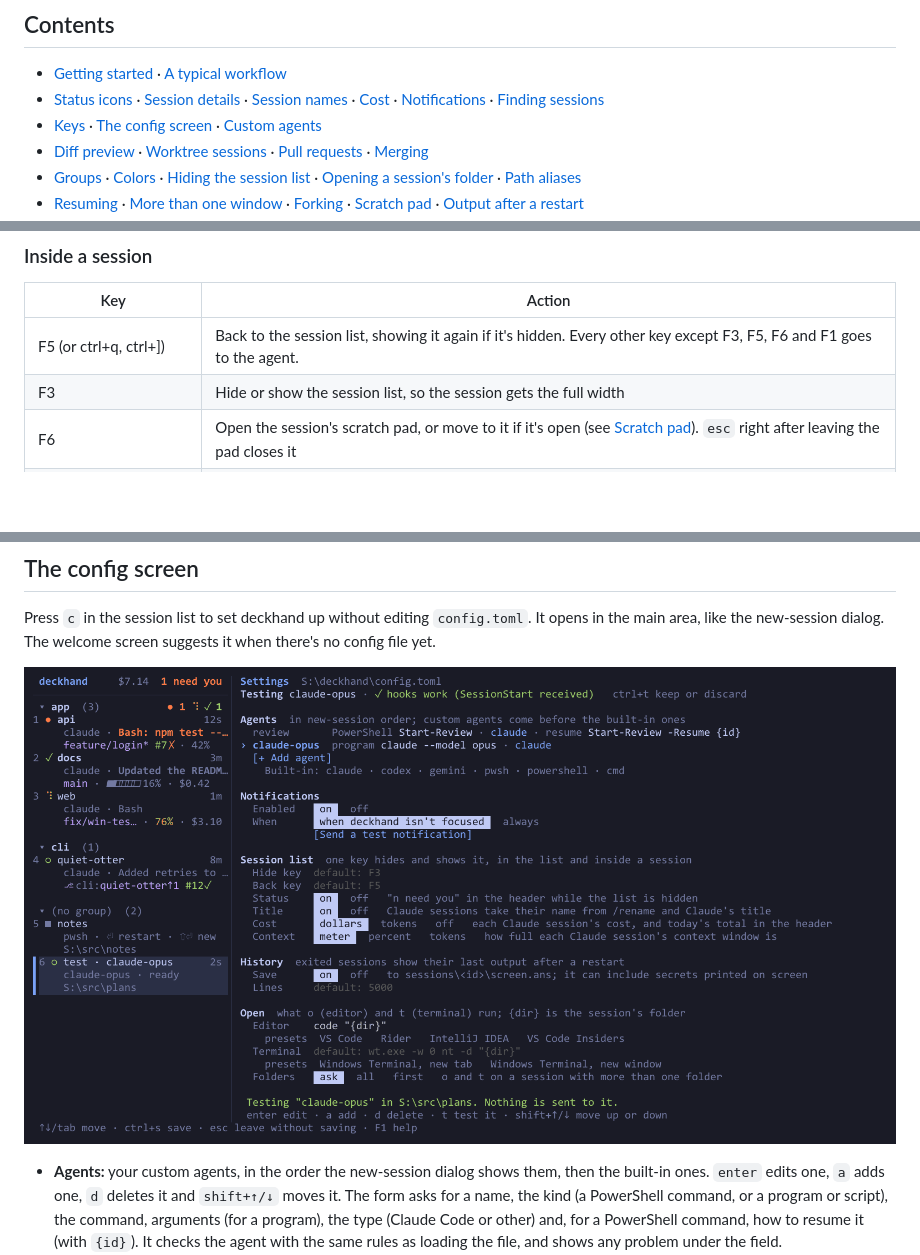
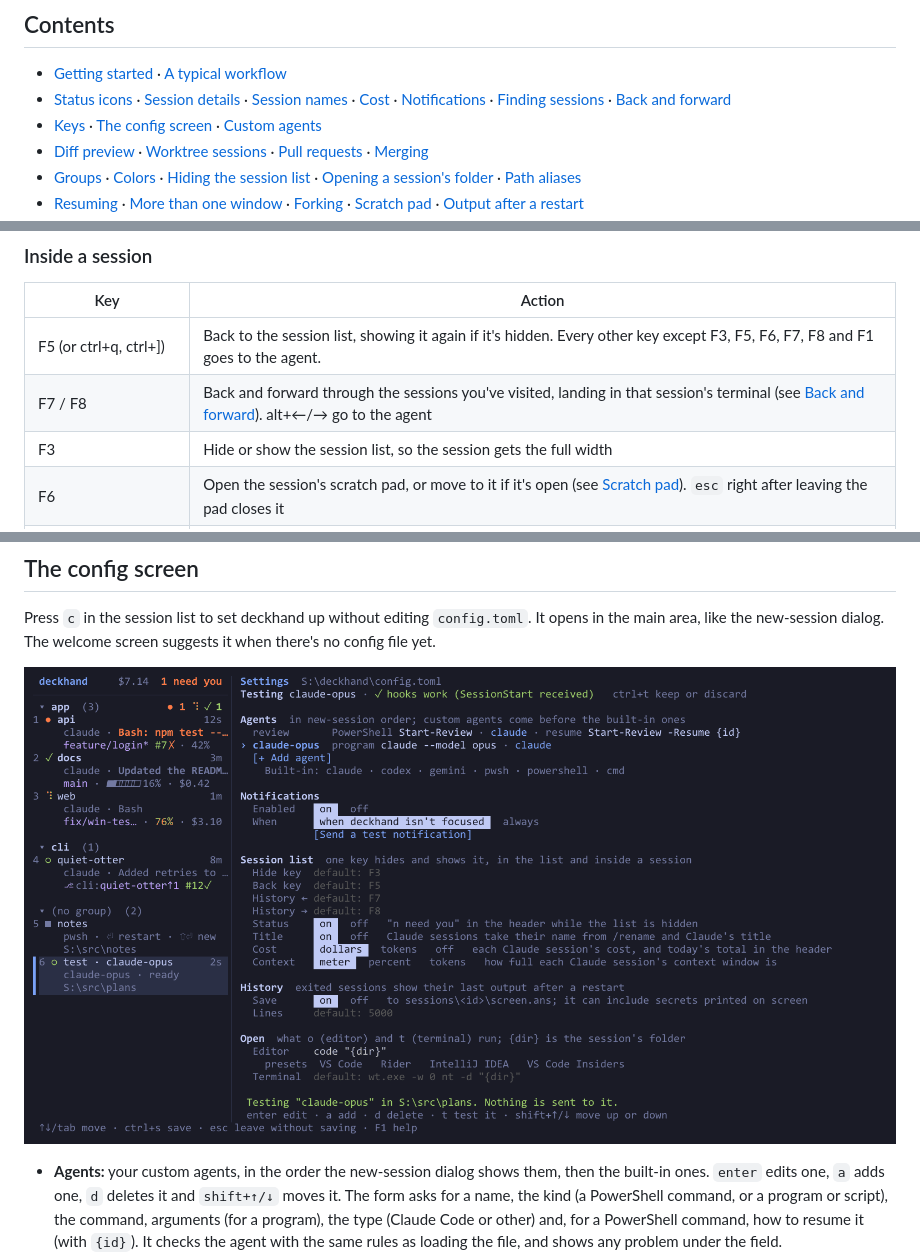
Before and after one commit to sayedihashimi/deckhand, a Markdown page: README.md, 3 parts joined by grey strips. Rendered like a GitHub page; pictures changed too: docs/img/config.png; blank space fills up the shorter version.

```diff
--- a/README.md
+++ b/README.md
@@ -46,7 +47,7 @@ It runs your normal Windows `claude.exe` (and `codex`, `gemini`, `pwsh`, `cmd`)
 ## Contents
 
 - [Getting started](#getting-started) · [A typical workflow](#a-typical-workflow)
-- [Status icons](#status-icons) · [Session details](#session-details) · [Session names](#session-names) · [Cost](#cost) · [Notifications](#notifications) · [Finding sessions](#finding-sessions)
+- [Status icons](#status-icons) · [Session details](#session-details) · [Session names](#session-names) · [Cost](#cost) · [Notifications](#notifications) · [Finding sessions](#finding-sessions) · [Back and forward](#back-and-forward)
 - [Keys](#keys) · [The config screen](#the-config-screen) · [Custom agents](#custom-agents-your-own-scripts-and-profile-functions)
 - [Diff preview](#diff-preview) · [Worktree sessions](#worktree-sessions) · [Pull requests](#pull-requests) · [Merging](#merging)
 - [Groups](#groups) · [Colors](#colors) · [Hiding the session list](#hiding-the-session-list) · [Opening a session's folder](#opening-a-sessions-folder) · [Path aliases](#path-aliases)
@@ -282,7 +304,8 @@ Press `?` in the session list, or `F1` anywhere (also inside a session, the new-
 
 | Key | Action |
 |---|---|
-| F5 (or ctrl+q, ctrl+]) | Back to the session list, showing it again if it's hidden. Every other key except F3, F5, F6 and F1 goes to the agent. |
+| F5 (or ctrl+q, ctrl+]) | Back to the session list, showing it again if it's hidden. Every other key except F3, F5, F6, F7, F8 and F1 goes to the agent. |
+| F7 / F8 | Back and forward through the sessions you've visited, landing in that session's terminal (see [Back and forward](#back-and-forward)). alt+←/→ go to the agent |
 | F3 | Hide or show the session list, so the session gets the full width |
 | F6 | Open the session's scratch pad, or move to it if it's open (see [Scratch pad](#scratch-pad)). `esc` right after leaving the pad closes it |
 | shift+PgUp / shift+PgDn | Scroll back through the output a page at a time |
```
Also changed, not shown: other parts of README.md (+25 -2 lines), docs/img/help.png, 14 other files.
